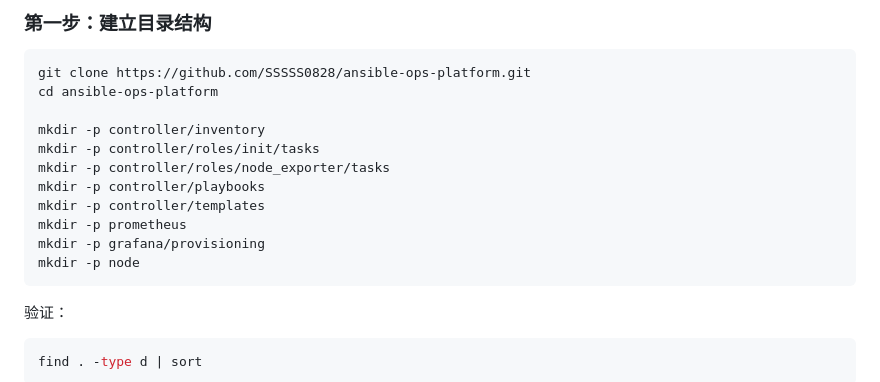
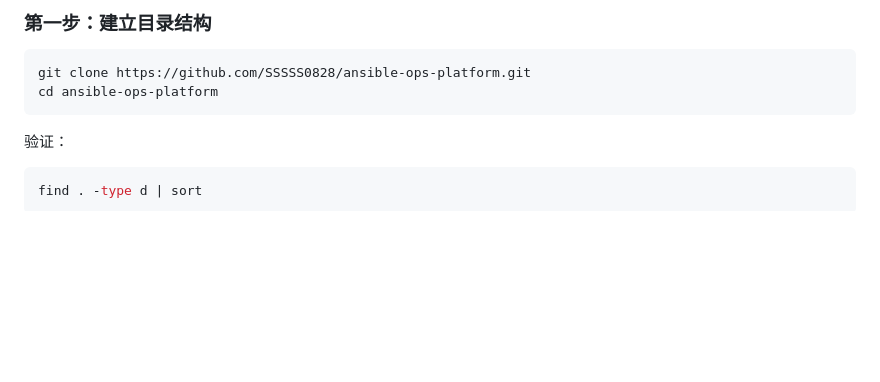
Before and after one commit to SSSSS0828/ansible-ops-platform, a Markdown page: readme.md, the part around the change. Rendered like a GitHub page; blank space fills up the shorter version.

````diff
--- a/readme.md
+++ b/readme.md
@@ -164,15 +164,6 @@ docker compose version
 ```bash
 git clone https://github.com/SSSSS0828/ansible-ops-platform.git
 cd ansible-ops-platform
-
-mkdir -p controller/inventory
-mkdir -p controller/roles/init/tasks
-mkdir -p controller/roles/node_exporter/tasks
-mkdir -p controller/playbooks
-mkdir -p controller/templates
-mkdir -p prometheus
-mkdir -p grafana/provisioning
-mkdir -p node
 ```
 
 验证：
````
